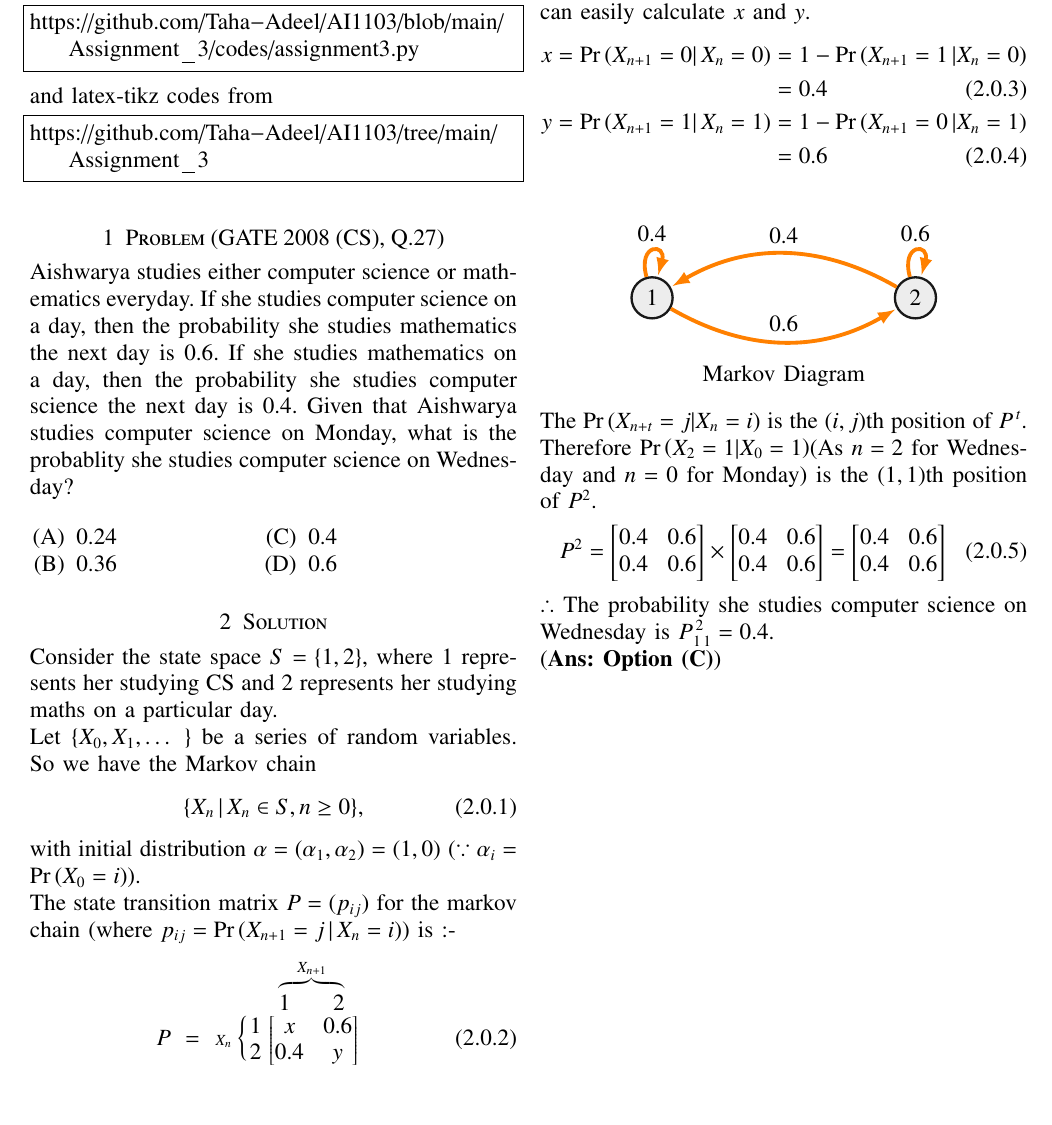
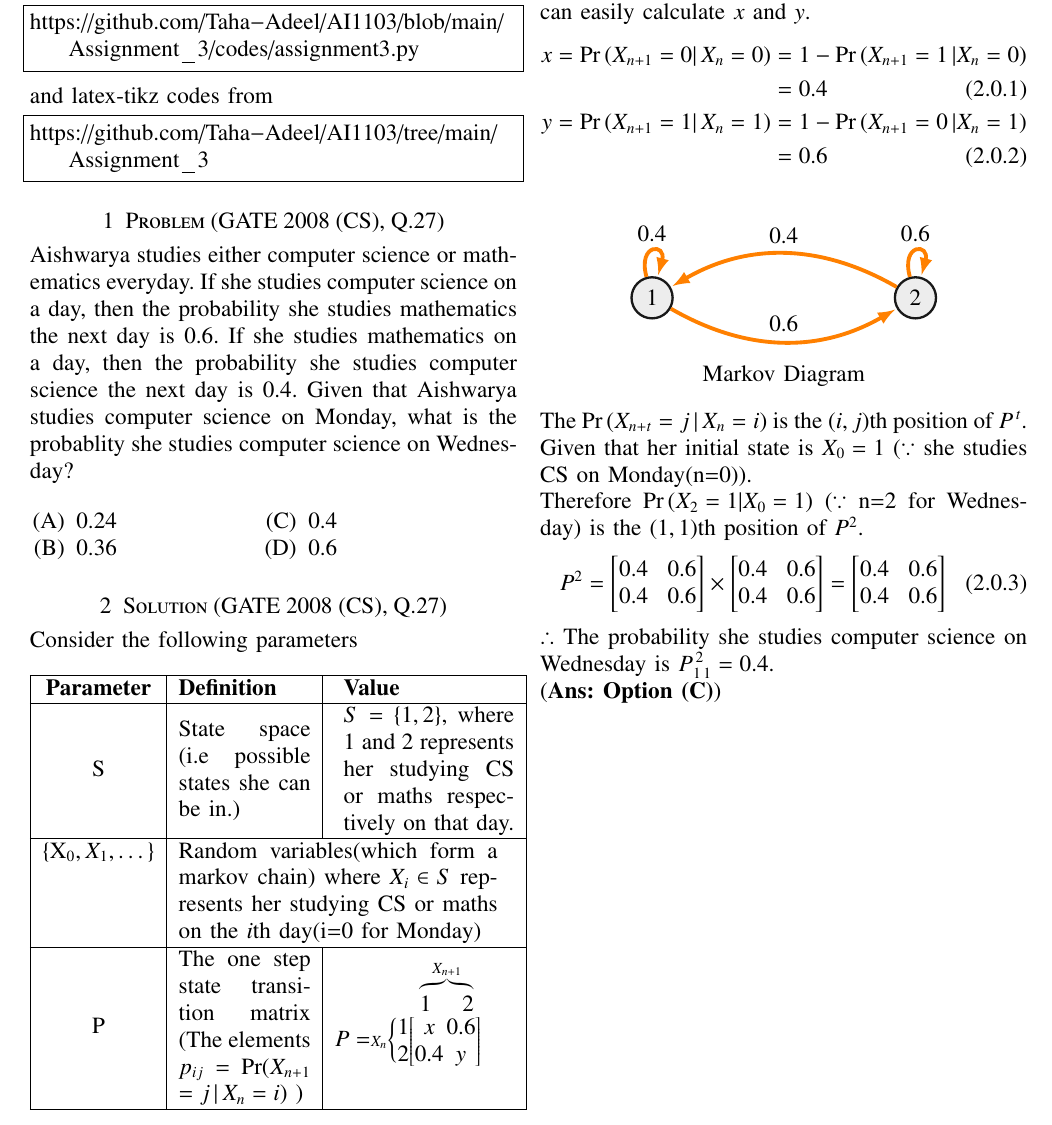
Before and after one commit to Taha-Adeel/Courses, a LaTeX problem sheet (Probability-and-RVs-AI1103/Assignment_3/Assignment3.tex): part of the page, cut so that both start at the same text. Compiled offline with pdfLaTeX.

Commit message:
Update Assignment3.tex

```diff
--- a/Probability-and-RVs-AI1103/Assignment_3/Assignment3.tex
+++ b/Probability-and-RVs-AI1103/Assignment_3/Assignment3.tex
@@ -140,6 +140,7 @@ and latex-tikz codes from
 \begin{lstlisting}
 https://github.com/Taha-Adeel/AI1103/tree/main/Assignment_3
 \end{lstlisting}
+\vspace{-3mm}
 \section{Problem (GATE 2008 (CS), Q.27)}
 %%(GATE 2008 (CS), Q.27) \\
 Aishwarya studies either computer science or mathematics everyday. If she studies computer science on a day, then the probability she studies mathematics the next day is 0.6. If she studies mathematics on a day, then the probability she studies computer science the next day is 0.4.
@@ -153,28 +154,61 @@ Given that Aishwarya studies computer science on Monday, what is the probablity
 \item 0.6
 \end{multicols}
 \end{enumerate}
-\section{Solution}
-Consider the state space $S=\{1,2\}$, where $1$ represents her studying CS and $2$ represents her studying maths on a particular day.\\
-Let \{$X_0, X_1, \dots$ \} be a series of random variables. So we have the Markov chain
-\begin{align}
-\{X_n\,|\, X_n \in S, n \geq 0\},
-\end{align}% , where $X_n$ represents her studying CS or mathematics on the $n$th day.
-with initial distribution $\alpha = (\alpha_1 , \alpha_2) =(1,0)$ ($\because\alpha_i = \pr{X_0=i}$).\\
-The state transition matrix $P=(p_{ij})$ for the markov chain (where $p_{ij}=\pr{X_{n+1}=j\, |\, X_{n}=i}$) is :-
-\begin{align*}
-\hspace{3.3em}\overbrace{
+
+
+\section{Solution (GATE 2008 (CS), Q.27)}
+Consider the following parameters
+\begin{table}[h!]
+    \begin{tabular}[width=\columnwidth]{|c|m{2.4cm}|m{3.1cm}|}
+         \hline
+        \textbf{Parameter\hspace{-1mm}}&\textbf{Definition}&\textbf{Value}\\
+        \hline
+         S&State space (i.e possible states she can be in.)& $S=\{1,2\}$, where $1$ and $2$ represents her studying CS or maths respectively on that day.\\
+         \hline
+         {\begin{equation*}\{X_0, X_1, \dots\}\end{equation*}}& \multicolumn{2}{p{5.8cm}|}{Random variables(which form a markov chain) where $X_i \in S$ represents her studying CS or maths on the $i$th day(i=0 for Monday)}\\
+         \hline
+         P& {The one \nolinebreak step state \nolinebreak transition  matrix (The elements $p_{ij}\nolinebreak=\nolinebreak\text{Pr}(X_{n+1}$ $= j\, |\, X_{n}=i)$ )}& {\vspace{-6mm}\begin{align*}
+        \hspace{2em}\,\,\overbrace{
          \begin{matrix}
-1 & \,\,\,\,\,\,2
+        1 & \,\,\,2
         \end{matrix}}^{X_{n+1}}
         \end{align*}
         \vspace{-1cm}
-\begin{align}
-P\,\,=\,\,\,\,\scriptstyle{X_n\,\,} \bigg\{ \, \begin{matrix} 1\\ 2\end{matrix}\,\,\,
+        \begin{align*}
+        P=\scriptstyle{X_n} \bigg\{ \begin{matrix} 1\\ 2\end{matrix}
         \begin{bmatrix}
-x & 0.6 \\
-0.4 & y
+        x & \hspace{-3mm}0.6 \\
+        0.4 & \hspace{-3mm}y
         \end{bmatrix}\hspace{0.6cm}
-\end{align}
+        \end{align*}}\\
+         \hline
+    \end{tabular}
+\end{table}
+
+
+%%Consider the state space $S=\{1,2\}$, where $1$ represents Aishwarya studying CS and $2$ represents her studying maths on a particular day.\\
+%%Let \{$X_0, X_1, \dots$ \} be a series of random variables. So we have the Markov chain
+%%\begin{align}
+%%\{X_n\,|\, X_n \in S, n \geq 0\},
+%%\end{align}% , where $X_n$ represents her studying CS or mathematics on the $n$th day.
+%%with initial distribution $\alpha = (\alpha_1 , \alpha_2) =(1,0)$ ($\because\alpha_i = \pr{X_0=i}$).\\
+%%The state transition matrix $P=(p_{ij})$ for the markov chain (where $p_{ij}=\pr{X_{n+1}=j\, |\, X_{n}=i}$) is :-
+%%\begin{align*}
+%%\hspace{3.3em}\overbrace{
+%% \begin{matrix}
+%%1 & \,\,\,\,\,\,2
+%%\end{matrix}}^{X_{n+1}}
+%%\end{align*}
+%%\vspace{-1cm}
+%%\begin{align}
+%%P\,\,=\,\,\,\,\scriptstyle{X_n\,\,} \bigg\{ \, \begin{matrix} 1\\ %%2\end{matrix}\,\,\,
+%% \begin{bmatrix}
+%%x & 0.6 \\
+%%0.4 & y
+%%\end{bmatrix}\hspace{0.6cm}
+%%\end{align}
+
+
 \par As $X_n=0 \text{ and } X_n=1$ are mutually exclusive, we can easily calculate $x$ and $y$.
 \begin{align}
    x=\pr{X_{n+1} = 0 |\, X_{n}=0} &= 1-\pr{X_{n+1} = 1 \,| X_{n}=0}\nonumber
@@ -207,7 +241,7 @@ roundnode/.style={circle, draw=black!90, fill=black!7, very thick, minimum size=
     \par{Markov Diagram}
 \end{figure}
 
-\par The $\pr{X_{n+t}=j | X_{n}=i}$ is the $(i,j)$th position of $P^{\,t}$. Therefore $\pr{X_{2}=1 | X_{0}=1}$(As $n=2$ for Wednesday and $n=0$ for Monday) is the $(1,1)$th position of $P^2$.
+\par The $\pr{X_{n+t}=j \,|\, X_{n}=i}$ is the $(i,j)$th position of $P^{\,t}$. Given that her initial state is $X_0=1$ ($\because$ she studies CS on Monday(n=0)).\\ Therefore $\pr{X_{2}=1 | X_{0}=1}$ ($\because$ n=2 for Wednesday) is the $(1,1)$th position of $P^2$.
 \begin{align}
     P^2=\begin{bmatrix}
 0.4 & 0.6 \\
```
Also changed, not shown: Probability-and-RVs-AI1103/Assignment_3/Assignment3.tex (3 more changed lines). Lines whose indentation alone changed are shown as unchanged.
